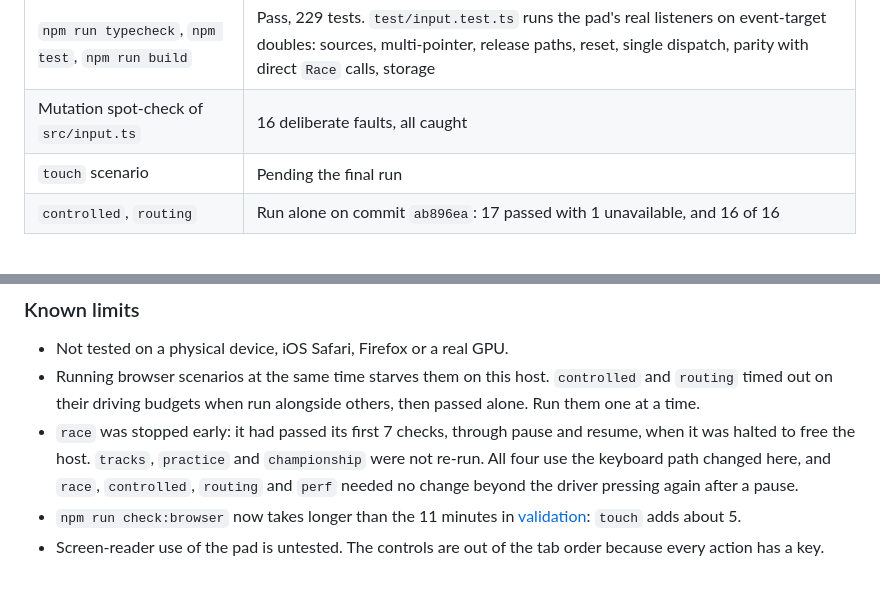
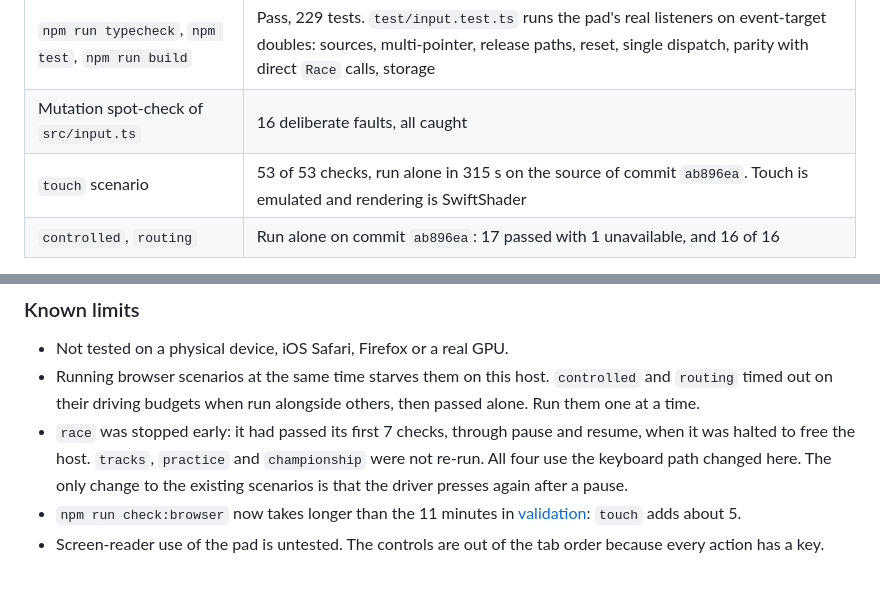
Before and after one commit to jdwd40/slot-racer-gp, a Markdown page: docs/touch.md, 2 parts joined by grey strips. GitHub-like rendering.

Commit message:
Record the final touch browser run
Co-Authored-By: Claude Opus 5.5 <noreply@anthropic.com>

```diff
--- a/docs/touch.md
+++ b/docs/touch.md
@@ -68,7 +68,7 @@ Audio starts from the existing `Sfx.init()`. The pad calls it on press and relea
 | --- | --- |
 | `npm run typecheck`, `npm test`, `npm run build` | Pass, 229 tests. `test/input.test.ts` runs the pad's real listeners on event-target doubles: sources, multi-pointer, release paths, reset, single dispatch, parity with direct `Race` calls, storage |
 | Mutation spot-check of `src/input.ts` | 16 deliberate faults, all caught |
-| `touch` scenario | Pending the final run |
+| `touch` scenario | 53 of 53 checks, run alone in 315 s on the source of commit `ab896ea`. Touch is emulated and rendering is SwiftShader |
 | `controlled`, `routing` | Run alone on commit `ab896ea`: 17 passed with 1 unavailable, and 16 of 16 |
 
 The `touch` scenario covers the setting and its fallbacks, text and settings focus, mouse and mixed keyboard input, and multi-touch. It also covers each release path, pause, blur, hidden, restart and race end with a finger down, and removing the pad. It runs the same Lane and Pit sequences by touch and by key, a stop-and-go, a pad-only drive into the pit lane, audio and mute, and the menus by touch alone. Layouts are measured at 667×375, 844×390, 1024×768, 768×1024 and 390×844.
@@ -79,6 +79,6 @@ Blur and hidden are synthetic events. Car placement is scripted, so this is func
 
 - Not tested on a physical device, iOS Safari, Firefox or a real GPU.
 - Running browser scenarios at the same time starves them on this host. `controlled` and `routing` timed out on their driving budgets when run alongside others, then passed alone. Run them one at a time.
-- `race` was stopped early: it had passed its first 7 checks, through pause and resume, when it was halted to free the host. `tracks`, `practice` and `championship` were not re-run. All four use the keyboard path changed here, and `race`, `controlled`, `routing` and `perf` needed no change beyond the driver pressing again after a pause.
+- `race` was stopped early: it had passed its first 7 checks, through pause and resume, when it was halted to free the host. `tracks`, `practice` and `championship` were not re-run. All four use the keyboard path changed here. The only change to the existing scenarios is that the driver presses again after a pause.
 - `npm run check:browser` now takes longer than the 11 minutes in [validation](validation.md): `touch` adds about 5.
 - Screen-reader use of the pad is untested. The controls are out of the tab order because every action has a key.
```
